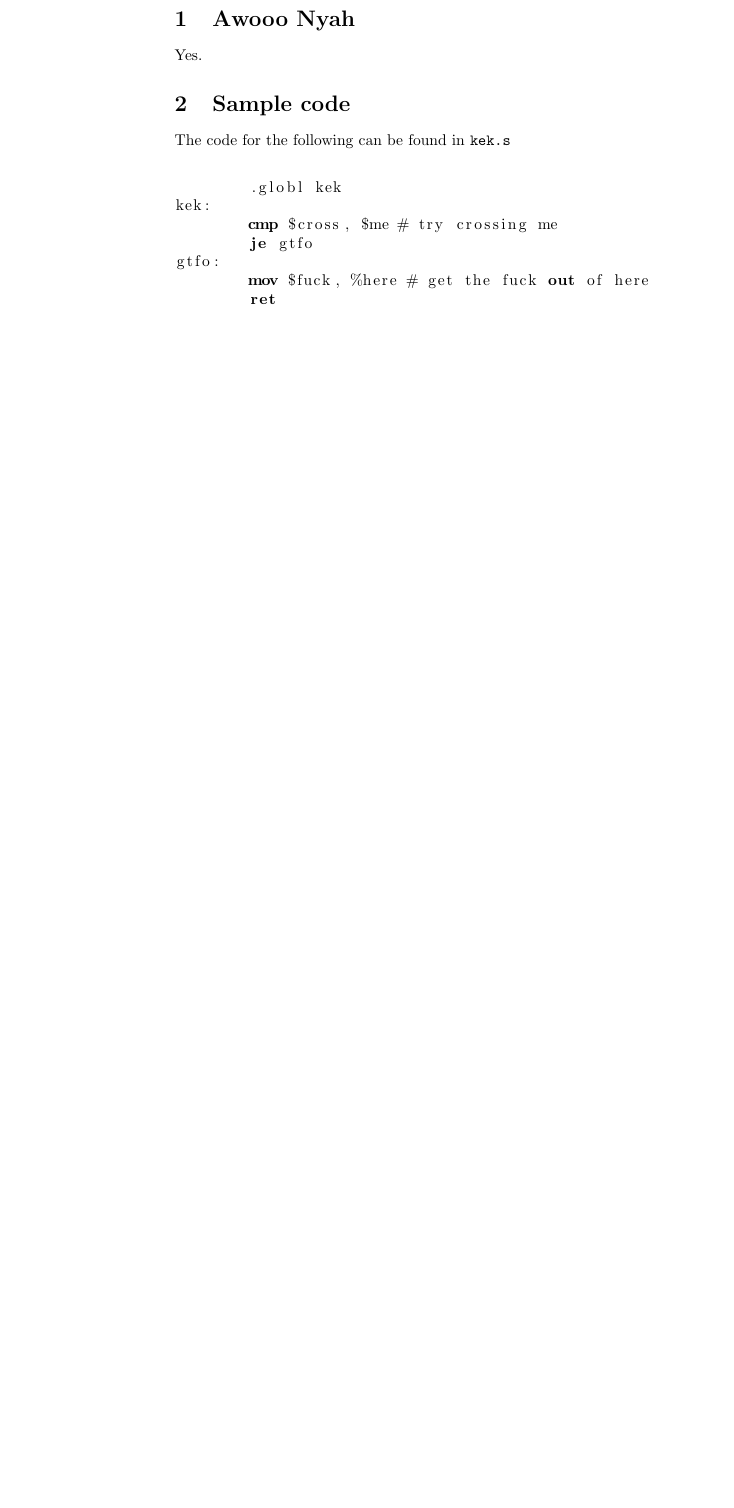
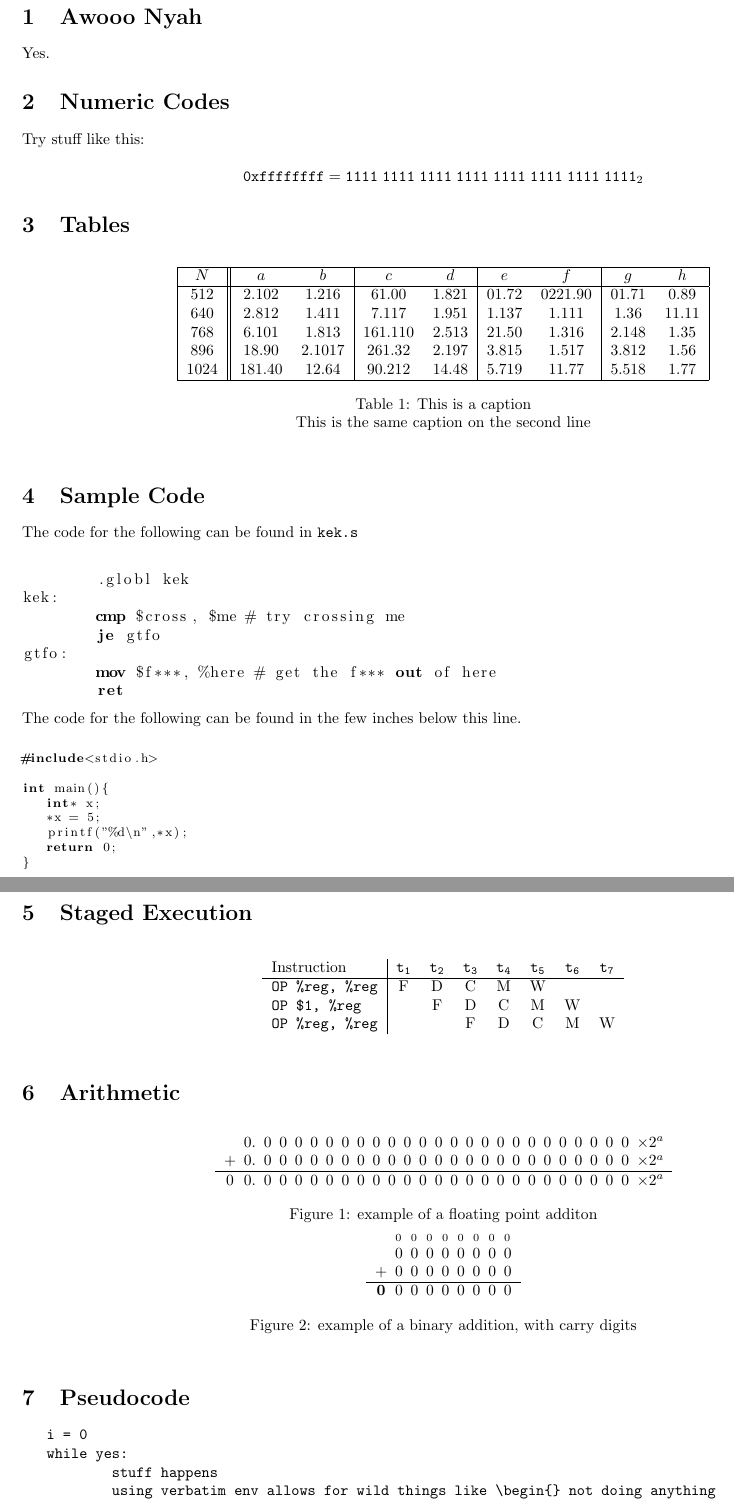
Before and after one commit to jryzkns/CMPT295-asgn-template, a LaTeX document (report_x.tex): part of the page before the commit and two parts of pages 1 and 2 of 2 after it, the two joined at a grey line, cut so that both start at the same text, the shorter picture padded with empty space. Compiled offline with pdfLaTeX.

Commit message:
content all moved over now

```diff
--- a/report_x.tex
+++ b/report_x.tex
@@ -38,7 +60,32 @@
 \section{Awooo Nyah}
 Yes.
 
-\section{Sample code}
+\section{Numeric Codes}
+
+Try stuff like this:
+
+$$
+\mathtt{0xffffffff} = \mathtt{1111\;1111\;1111\;1111\;1111\;1111\;1111\;1111}_2
+$$
+
+\section{Tables}
+\begin{table}[h]
+   \centering
+   \begin{tabular}{|c||cc|cc|cc|cc|}
+       \hline
+       $N$ & $a$ & $b$& $c$ & $d$&$e$ & $f$&$g$ & $h$\\
+       \hline
+       512 &2.102&1.216&61.00&1.821&01.72&0221.90&01.71&0.89\\
+       640 &2.812&1.411&7.117&1.951&1.137&1.111&1.36&11.11\\
+       768 &6.101&1.813&161.110&2.513&21.50&1.316&2.148&1.35\\
+       896 &18.90&2.1017&261.32&2.197&3.815&1.517&3.812&1.56\\
+       1024 &181.40&12.64&90.212&14.48&5.719&11.77&5.518&1.77\\
+       \hline
+   \end{tabular}
+   \caption{This is a caption\\This is the same caption on the second line}
+\end{table}
+
+\section{Sample Code}
 The code for the following can be found in \texttt{kek.s}
 \begin{lstlisting}
 
@@ -47,10 +94,68 @@ kek:
 	cmp $cross, $me # try crossing me
 	je gtfo
 gtfo:
-	mov $fuck, %here # get the fuck out of here
+	mov $f***, %here # get the f*** out of here
 	ret
 
 \end{lstlisting}
+The code for the following can be found in the few inches below this line.
+\begin{lstlisting}[style=CStyle]
+
+#include<stdio.h>
+
+int main(){
+   int* x;
+   *x = 5;
+   printf("%d\n",*x);
+   return 0;
+}
+
+\end{lstlisting}
+\newpage
+
+\section{Staged Execution}
+\begin{table}[h]
+   \centering
+   \begin{tabular}{l|ccccccc}
+   Instruction & $\mathtt{t_1}$ &$\mathtt{t_2}$ &$\mathtt{t_3}$ &$\mathtt{t_4}$ &$\mathtt{t_5}$ &$\mathtt{t_6}$ &$\mathtt{t_7}$ \\
+   \hline
+   \texttt{OP   \%reg, \%reg} & F & D & C & M & W\\
+   \texttt{OP   \$1, \%reg} & & F & D & C & M & W\\
+   \texttt{OP  \%reg, \%reg} & & & F & D & C & M & W
+   \end{tabular}
+\end{table}
 
 
+\section{Arithmetic}
+\begin{figure}[h]
+   \centering
+   \begin{tabular}{c*{27}{@{\enspace}c}}
+      &0.&0&0&0&0&0&0&0&0&0&0&0&0&0&0&0&0&0&0&0&0&0&0&0&0& $\times 2^{a}$\\
+      +&0.&0&0&0&0&0&0&0&0&0&0&0&0&0&0&0&0&0&0&0&0&0&0&0&0& $\times 2^{a}$\\
+      \hline
+      0&0.&0&0&0&0&0&0&0&0&0&0&0&0&0&0&0&0&0&0&0&0&0&0&0&0&$\times 2^{a}$
+   \end{tabular}
+   \caption{example of a floating point additon}
+
+   \begin{tabular}{c*{8}{@{\enspace}c}}
+      & $_{0}$ & $_{0}$ & $_{0}$ & $_{0}$ & $_{0}$ & $_{0}$ & $_{0}$ & $_{0}$\\ % carry bits
+      & 0 & 0 & 0 & 0 & 0 & 0 & 0 & 0\\
+    + & 0 & 0 & 0 & 0 & 0 & 0 & 0 & 0\\
+    \hline
+    \textbf{0} & 0 & 0 & 0 & 0 & 0 & 0 & 0 & 0\\
+   \end{tabular}
+   \caption{example of a binary addition, with carry digits}
+
+
+\end{figure}
+
+\section{Pseudocode}
+\begin{verbatim}
+   i = 0
+   while yes:
+           stuff happens
+           using verbatim env allows for wild things like \begin{} not doing anything
+
+\end{verbatim}
+
 \end{document}
```
Also changed, not shown: report_x.pdf (added), report_x.tex (34 more changed lines).
